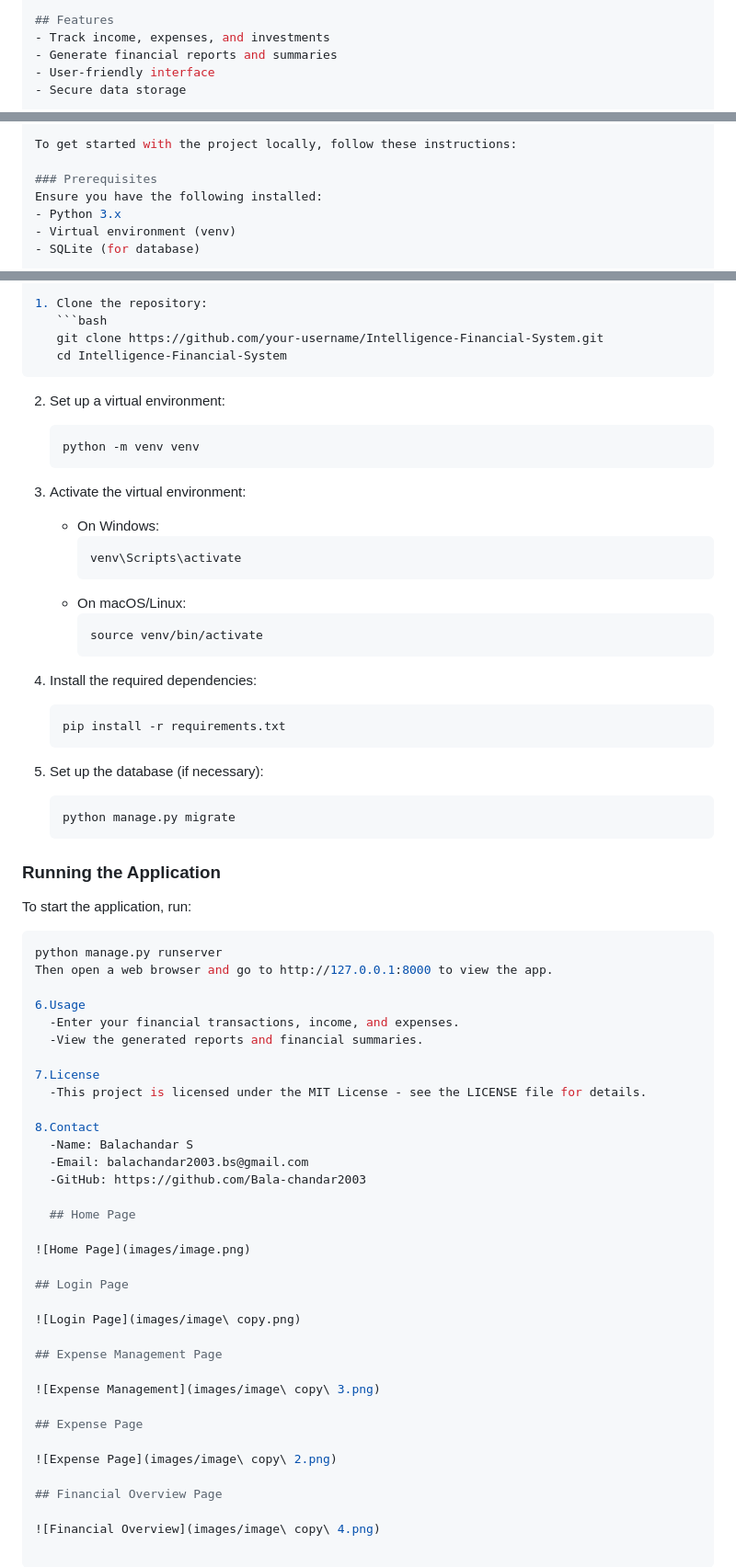
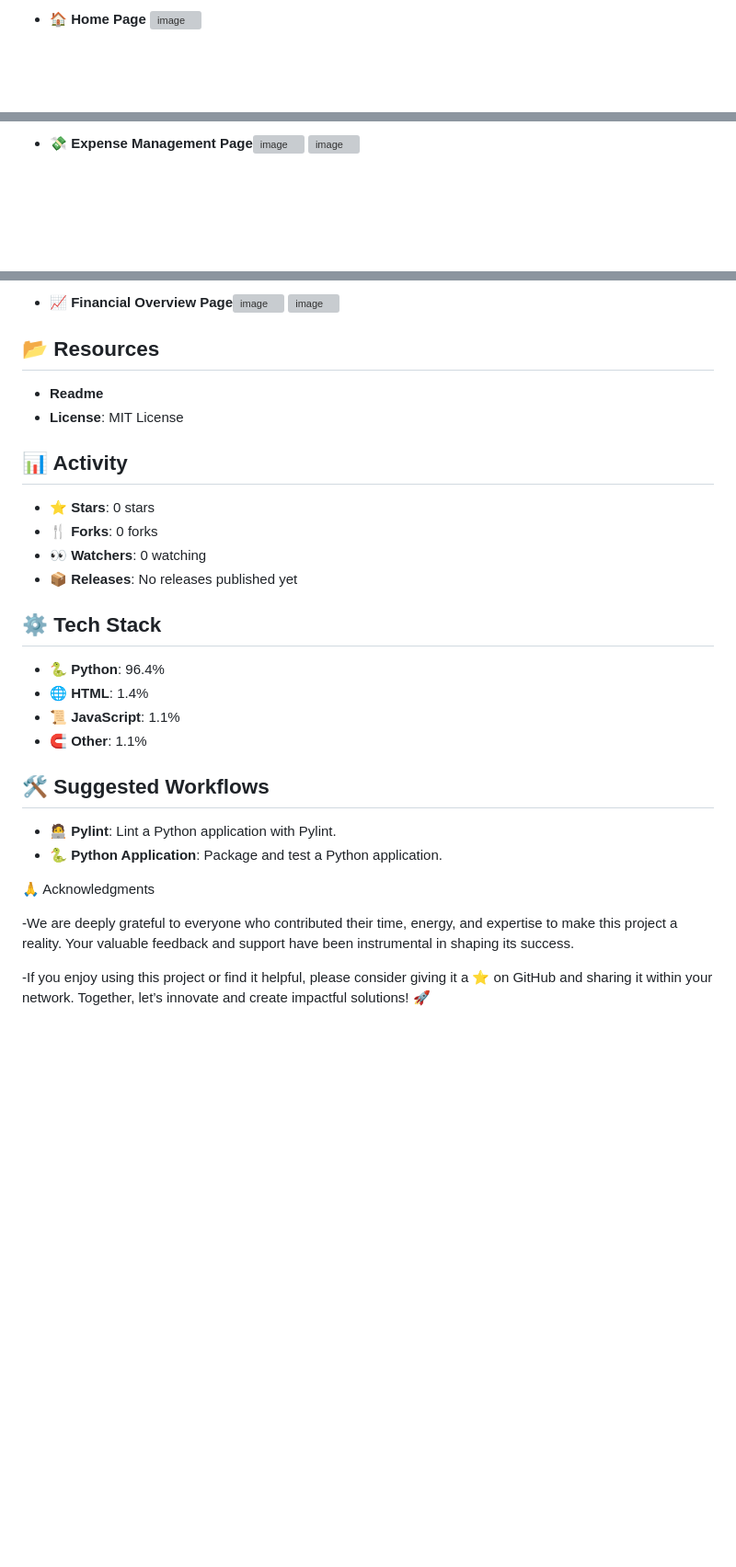
Before and after one commit to Bala-chandar2003/Intelligent_fin_planning_hub, a Markdown page: README.md, 3 parts joined by grey strips. Shown: that part at 92% size. GitHub-like rendering; blank space fills up the shorter version; grey boxes are pictures that could not be loaded.

````diff
--- a/README.md
+++ b/README.md
@@ -83,7 +67,3 @@ A comprehensive personal finance tracker and management system. This project hel
 
-## Features
-- Track income, expenses, and investments
-- Generate financial reports and summaries
-- User-friendly interface
-- Secure data storage
+- 🏠 **Home Page** ![image](https://github.com/user-attachments/assets/31b7cb13-ac9b-4bab-bf8f-dbbcbc3d3953)
 
@@ -91,9 +71,4 @@ A comprehensive personal finance tracker and management system. This project hel
 
-To get started with the project locally, follow these instructions:
+- 💸 **Expense Management Page**![image](https://github.com/user-attachments/assets/1709cc59-dc46-4d5f-80bd-8f830e4c2bd3) ![image](https://github.com/user-attachments/assets/7f5b1e6c-b78a-46f7-9ae8-f25c1c545102)
 
-### Prerequisites
-Ensure you have the following installed:
-- Python 3.x
-- Virtual environment (venv)
-- SQLite (for database)
 
@@ -101,70 +76,34 @@ Ensure you have the following installed:
 
-1. Clone the repository:
-   ```bash
-   git clone https://github.com/your-username/Intelligence-Financial-System.git
-   cd Intelligence-Financial-System
-   ```
+- 📈 **Financial Overview Page**![image](https://github.com/user-attachments/assets/13347130-3a9c-4991-bfec-5cf155b52f92) ![image](https://github.com/user-attachments/assets/15528c19-b4c6-4cd1-9f06-51d9739989f1)
 
-2. Set up a virtual environment:
-   ```bash
-   python -m venv venv
-   ```
 
-3. Activate the virtual environment:
-   - On Windows:
-     ```bash
-     venv\Scripts\activate
-     ```
-   - On macOS/Linux:
-     ```bash
-     source venv/bin/activate
-     ```
 
-4. Install the required dependencies:
-   ```bash
-   pip install -r requirements.txt
-   ```
+## 📂 Resources
 
-5. Set up the database (if necessary):
-   ```bash
-   python manage.py migrate
-   ```
+- **Readme**
+- **License**: MIT License
 
-### Running the Application
+## 📊 Activity
 
-To start the application, run:
-```bash
-python manage.py runserver
-Then open a web browser and go to http://127.0.0.1:8000 to view the app.
+- ⭐ **Stars**: 0 stars
+- 🍴 **Forks**: 0 forks
+- 👀 **Watchers**: 0 watching
+- 📦 **Releases**: No releases published yet
 
-6.Usage
-  -Enter your financial transactions, income, and expenses.
-  -View the generated reports and financial summaries.
+## ⚙️ Tech Stack
 
-7.License
-  -This project is licensed under the MIT License - see the LICENSE file for details.
+- 🐍 **Python**: 96.4%
+- 🌐 **HTML**: 1.4%
+- 📜 **JavaScript**: 1.1%
+- 🧲 **Other**: 1.1%
 
-8.Contact
-  -Name: Balachandar S
-  -Email: balachandar2003.bs@gmail.com
-  -GitHub: https://github.com/Bala-chandar2003
+## 🛠️ Suggested Workflows
 
-  ## Home Page
+- 🧑‍💻 **Pylint**: Lint a Python application with Pylint.
+- 🐍 **Python Application**: Package and test a Python application.
 
-![Home Page](images/image.png)
+🙏 Acknowledgments
 
-## Login Page
+  -We are deeply grateful to everyone who contributed their time, energy, and expertise to make this project a reality. Your valuable feedback and support have been instrumental in shaping its success.
 
-![Login Page](images/image\ copy.png)
-
-## Expense Management Page
-
-![Expense Management](images/image\ copy\ 3.png)
-
-## Expense Page
-
-![Expense Page](images/image\ copy\ 2.png)
-
-## Financial Overview Page
-
-![Financial Overview](images/image\ copy\ 4.png)
+  -If you enjoy using this project or find it helpful, please consider giving it a ⭐ on GitHub and sharing it within your network. Together, let’s innovate and create impactful solutions! 🚀
````
Also changed, not shown: other parts of README.md (+42 -58 lines).
